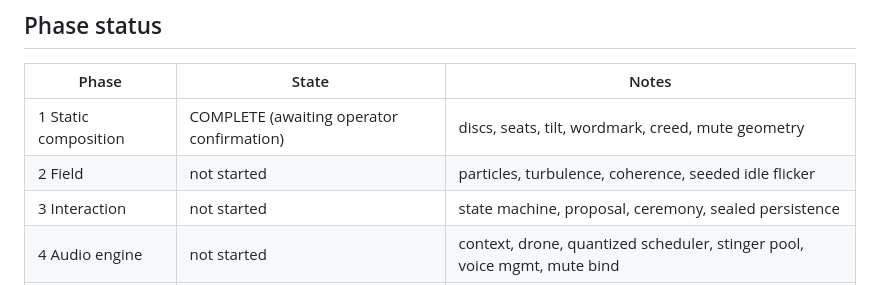
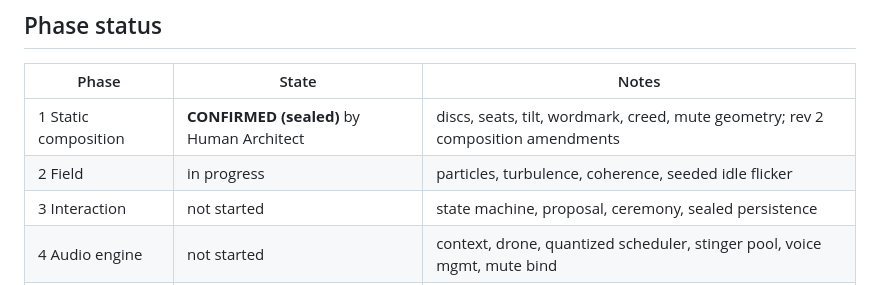
Before and after one commit to stackedaiprotocol/aumx-site, a Markdown page: docs/BUILD-REPORT.md, the part around the change. Rendered like a GitHub page.

Commit message:
AUMX-WEB-001 Phase 1 SEAL: composition confirmed by Human Architect
Phase 1 (static composition, canon density rev 1, Section 3.1 amendments
rev 2) confirmed and sealed. Final composition values recorded in
docs/BUILD-REPORT.md. Proceeding to Phase 2 (field + idle life).

https://claude.ai/code/session_01Hh7YtvJLSWvfq7bF9sDAAc

```diff
--- a/docs/BUILD-REPORT.md
+++ b/docs/BUILD-REPORT.md
@@ -13,8 +13,8 @@ tooling and docs (`docs/`, `fonts/` sources, `README`) are not part of the deplo
 
 | Phase | State | Notes |
 |---|---|---|
-| 1 Static composition | COMPLETE (awaiting operator confirmation) | discs, seats, tilt, wordmark, creed, mute geometry |
-| 2 Field | not started | particles, turbulence, coherence, seeded idle flicker |
+| 1 Static composition | **CONFIRMED (sealed)** by Human Architect | discs, seats, tilt, wordmark, creed, mute geometry; rev 2 composition amendments |
+| 2 Field | in progress | particles, turbulence, coherence, seeded idle flicker |
 | 3 Interaction | not started | state machine, proposal, ceremony, sealed persistence |
 | 4 Audio engine | not started | context, drone, quantized scheduler, stinger pool, voice mgmt, mute bind |
 | 5 Arc | not started | disc completions, finale, hold, scored reset |
```
